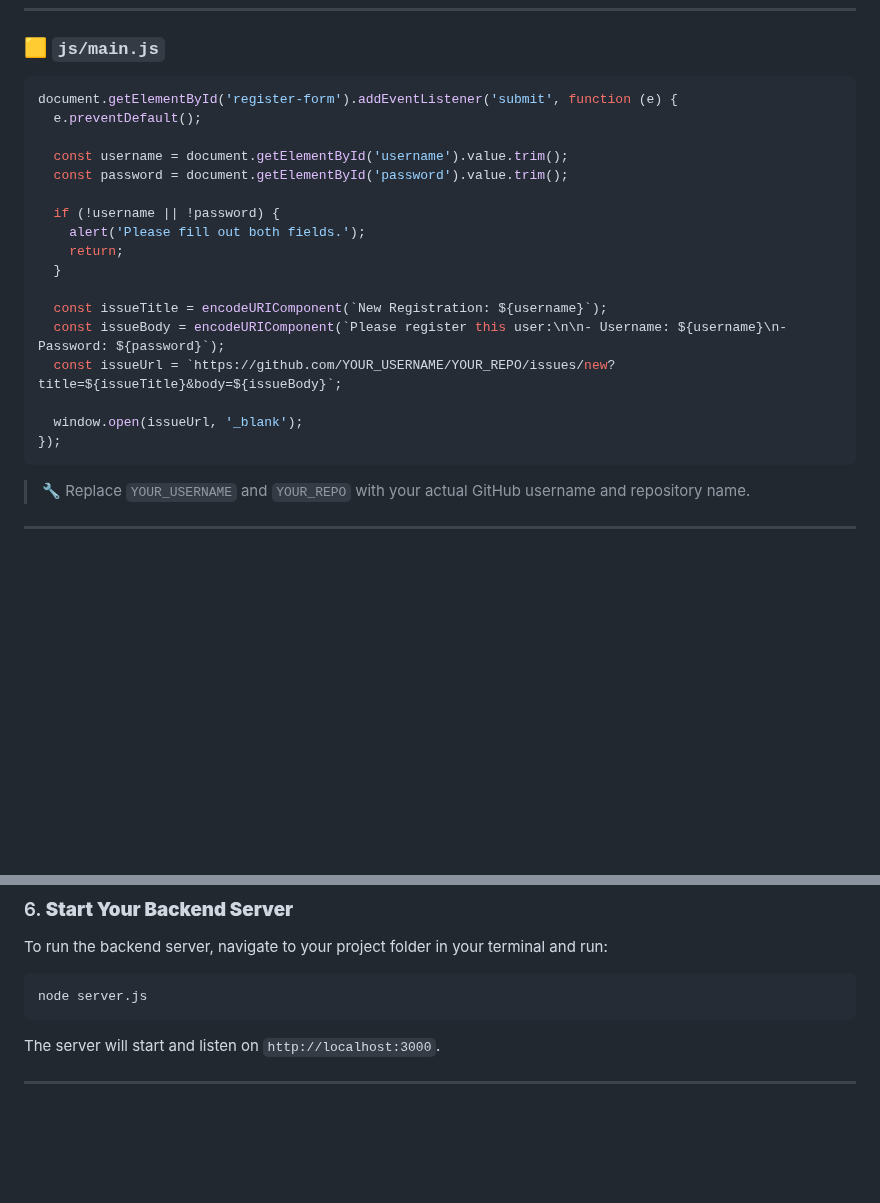
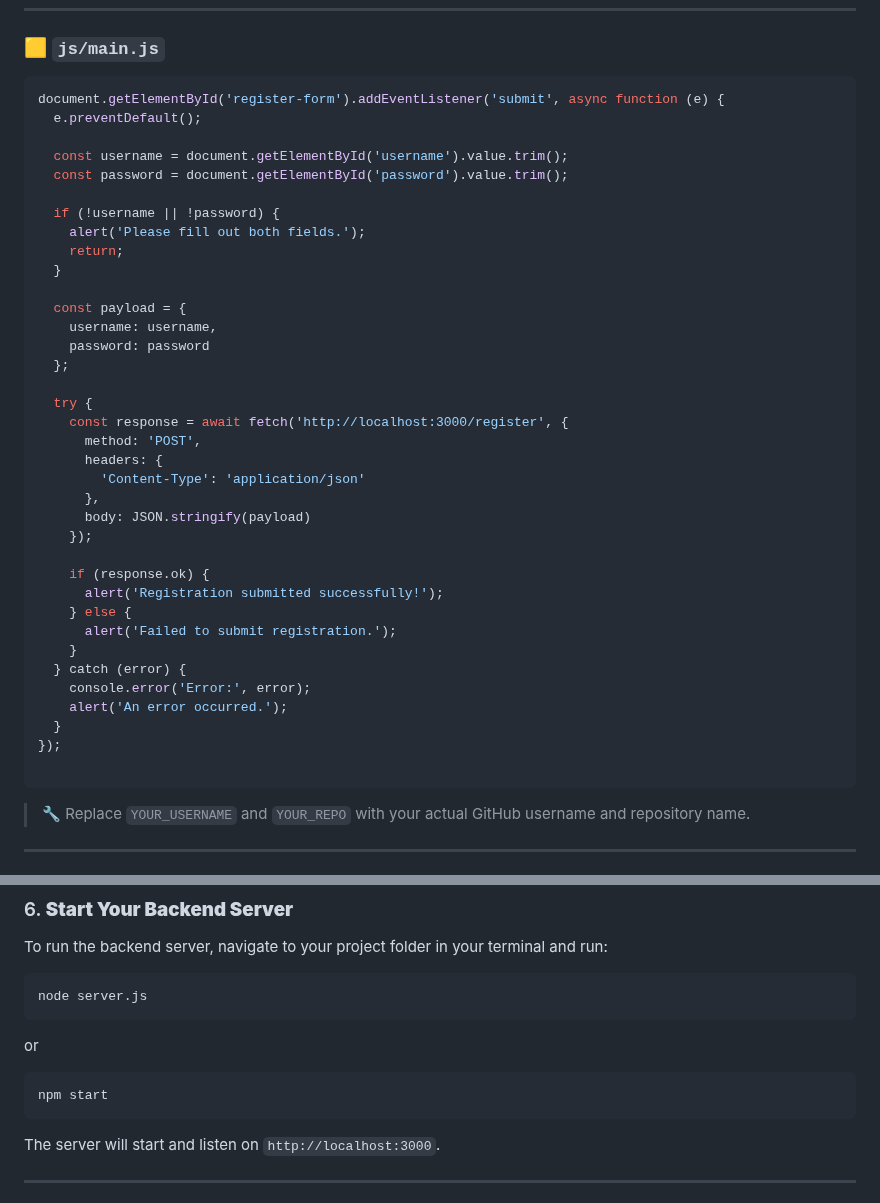
Before and after one commit to potatoscript/node-auth-app, a Markdown page: README.md, 2 parts joined by grey strips. Rendered like a GitHub page; blank space fills up the shorter version.

````diff
--- a/README.md
+++ b/README.md
@@ -61,7 +64,7 @@ your-auth-app/
 ### 🟨 `js/main.js`
 
 ```js
-document.getElementById('register-form').addEventListener('submit', function (e) {
+document.getElementById('register-form').addEventListener('submit', async function (e) {
   e.preventDefault();
 
   const username = document.getElementById('username').value.trim();
@@ -72,12 +75,31 @@ document.getElementById('register-form').addEventListener('submit', function (e)
     return;
   }
 
-  const issueTitle = encodeURIComponent(`New Registration: ${username}`);
-  const issueBody = encodeURIComponent(`Please register this user:\n\n- Username: ${username}\n- Password: ${password}`);
-  const issueUrl = `https://github.com/YOUR_USERNAME/YOUR_REPO/issues/new?title=${issueTitle}&body=${issueBody}`;
+  const payload = {
+    username: username,
+    password: password
+  };
 
-  window.open(issueUrl, '_blank');
+  try {
+    const response = await fetch('http://localhost:3000/register', {
+      method: 'POST',
+      headers: {
+        'Content-Type': 'application/json'
+      },
+      body: JSON.stringify(payload)
+    });
+
+    if (response.ok) {
+      alert('Registration submitted successfully!');
+    } else {
+      alert('Failed to submit registration.');
+    }
+  } catch (error) {
+    console.error('Error:', error);
+    alert('An error occurred.');
+  }
 });
+
 ```
 
 > 🔧 Replace `YOUR_USERNAME` and `YOUR_REPO` with your actual GitHub username and repository name.
@@ -323,6 +342,10 @@ To run the backend server, navigate to your project folder in your terminal and
 
 ```bash
 node server.js
+```
+or
+```bash
+npm start
 ```
 
 The server will start and listen on `http://localhost:3000`.
````
Also changed, not shown: other parts of README.md (+39 -39 lines).
